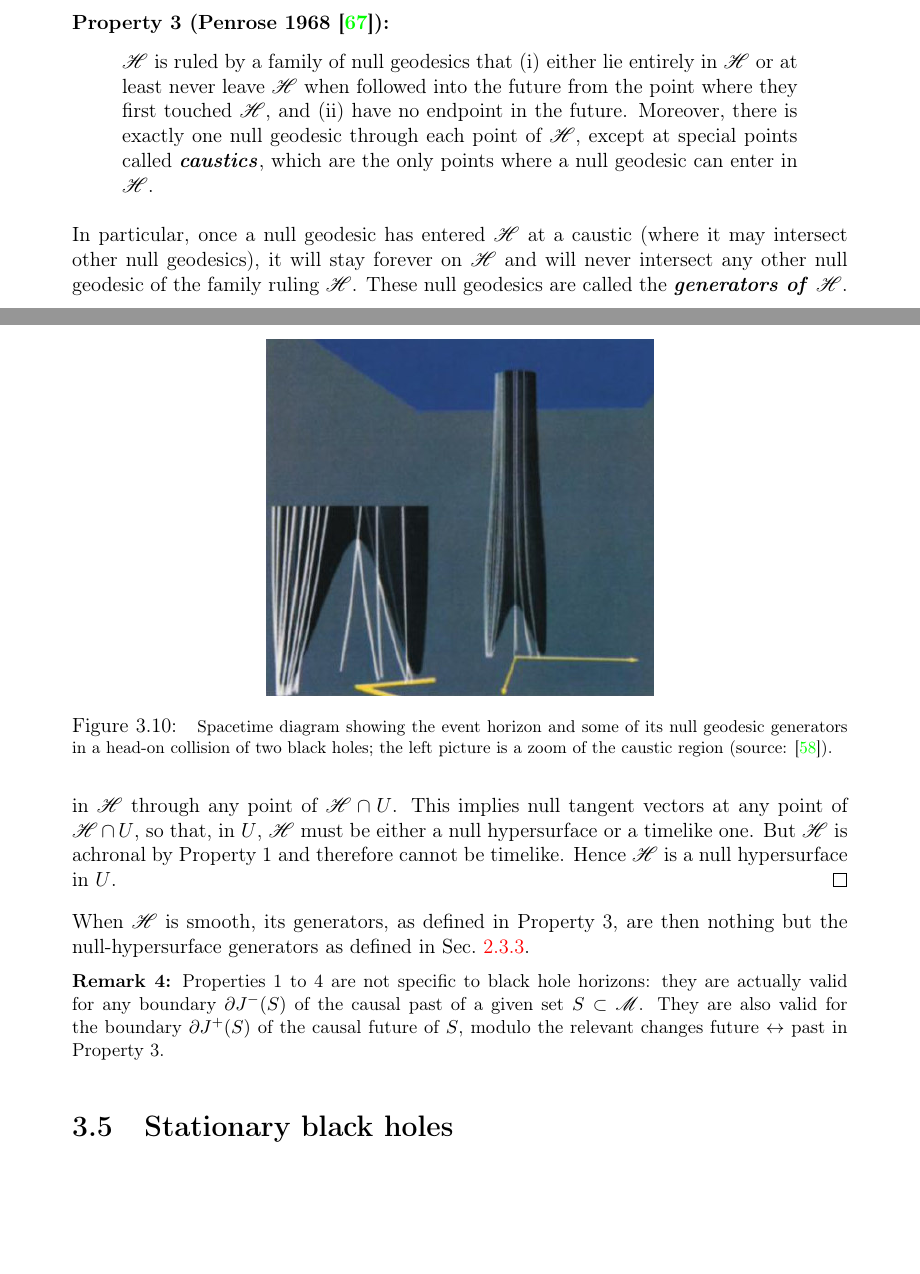
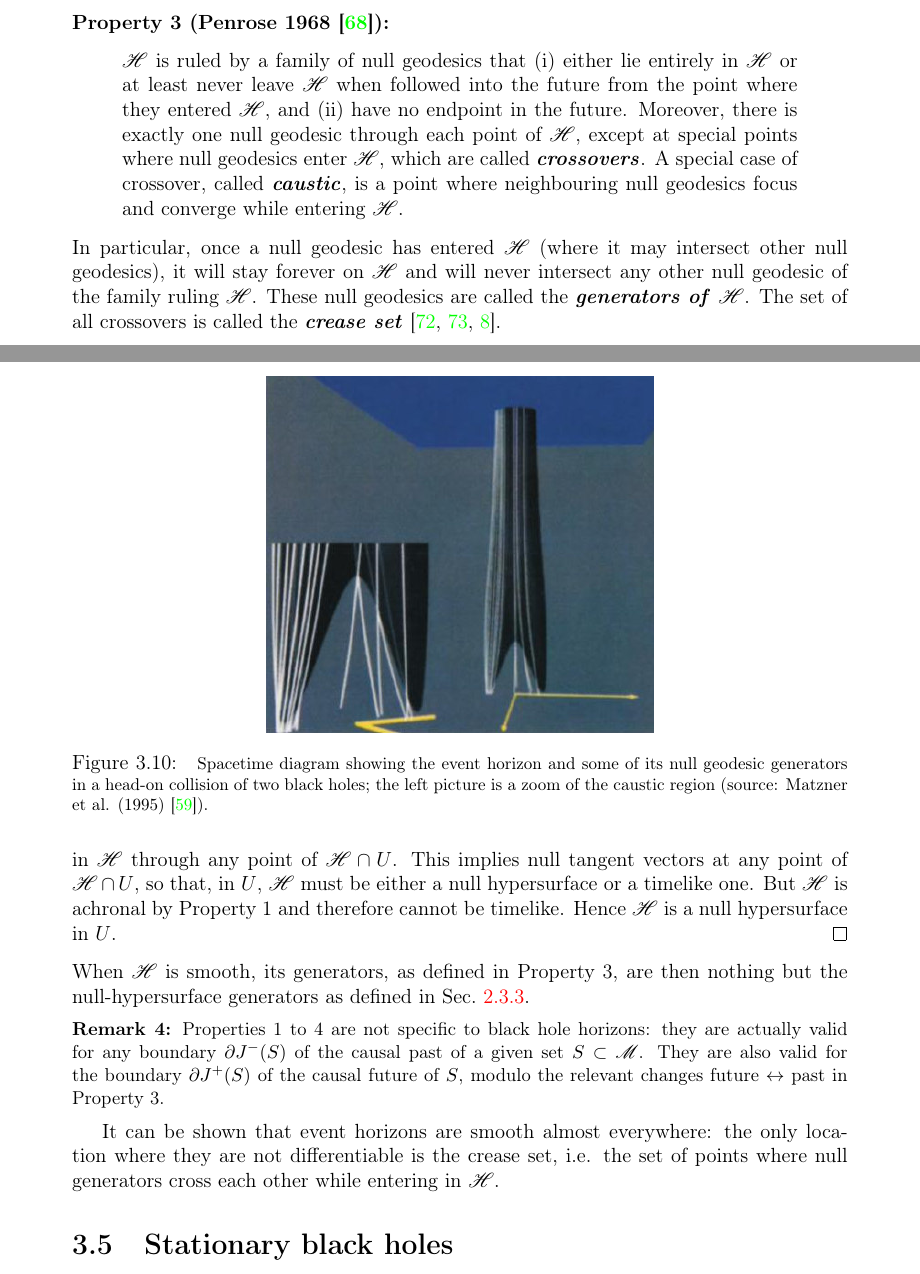
Before and after one commit to egourgoulhon/BHLectures, a LaTeX thesis (Notes/bholes.tex, which reads Notes/glo.tex): two parts of pages 69 and 72 of 126, joined at a grey line, cut so that both start at the same text, the shorter picture padded with empty space. Compiled offline with pdfLaTeX.

Commit message:
Improve Sec. 3.4

```diff
--- a/Notes/glo.tex
+++ b/Notes/glo.tex
@@ -806,17 +806,21 @@ contains some points (the caustics defined below) at which it is not differentia
 \begin{quote}
 $\Hor$ is ruled by a family of null geodesics that (i) either lie entirely
 in $\Hor$ or at least never leave $\Hor$ when followed into the future from the
-point where they first touched $\Hor$, and
-(ii) have no endpoint in the future. Moreover, there is exactly one null
-geodesic through each point of $\Hor$, except at special points called
-\defin{caustics}\index{caustic}, which are the only points
-where a null geodesic can enter in $\Hor$.
+point where they entered $\Hor$, and
+(ii) have no endpoint in the future.
+Moreover, there is exactly one null geodesic through each point of $\Hor$,
+except at special points where null geodesics enter $\Hor$, which are
+called \defin{crossovers}\index{crossover point}. A special case
+of crossover, called \defin{caustic}\index{caustic}, is a point
+where neighbouring null geodesics focus and converge while entering $\Hor$.
 \end{quote}
 In particular, once a null geodesic has
-entered $\Hor$ at a caustic (where it may intersect other null geodesics),
+entered $\Hor$ (where it may intersect other null geodesics),
 it will stay forever on $\Hor$ and will never intersect any other null geodesic
 of the family ruling $\Hor$. These null geodesics are called the
 \defin{generators of}\index{generator!of an event horizon} $\Hor$.
+The set of all crossovers is called the \defin{crease set}\index{crease set}
+\cite{Siino98a,Siino98b,Brill14}.
 
 \begin{proof}
 The following proof is adapted from that presented in Box~34.1 of MTW \cite{MisneTW73}.
@@ -941,7 +945,7 @@ This completes the proof of Property~3.
 \centerline{\includegraphics[width=0.5\textwidth]{glo_BH_headon_gener.jpg}}
 \caption[]{\label{f:glo:BH_headon_gener} \footnotesize
 Spacetime diagram showing the event horizon and some of its null geodesic generators in a head-on collision of two black holes; the left picture is a zoom of the caustic region
-(source: \cite{Matzn_al95}).}
+(source: Matzner et al. (1995) \cite{Matzn_al95}).}
 \end{figure}
 
 
@@ -975,6 +979,10 @@ valid for any boundary $\partial J^-(S)$ of the causal past of a given set $S\su
 They are also valid for the boundary $\partial J^+(S)$ of the causal future of
 $S$, modulo the relevant changes future $\leftrightarrow$ past in Property~3.
 \end{remark}
+
+It can be shown that event horizons are smooth almost everywhere: the only
+location where they are not differentiable is the crease set, i.e. the set of points
+where null generators cross each other while entering in $\Hor$.
 
 %%%%%%%%%%%%%%%%%%%%%%%%%%%%%%%%%%%%%%%%%%%%%%%%%%%%%%%%%%%%%%%%%%%%%%%%%%%%%%%%%%%%%%%%
 
```
Also changed, not shown: Notes/ref.tex (+14 -0 lines), Notes/glo_EH_binspir.jpg (added), Notes/glo_EH_headon.jpg (added), Notes/glo_EH_headon_3d.jpg (added), Notes/glo.tex (2 more changed lines).
